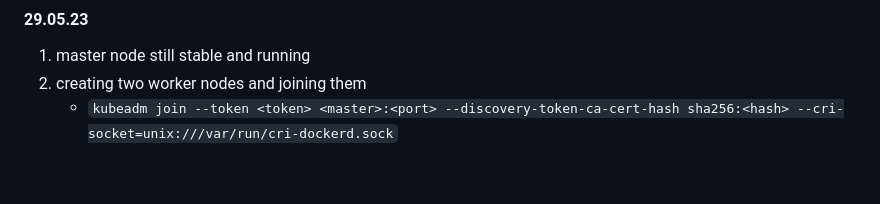
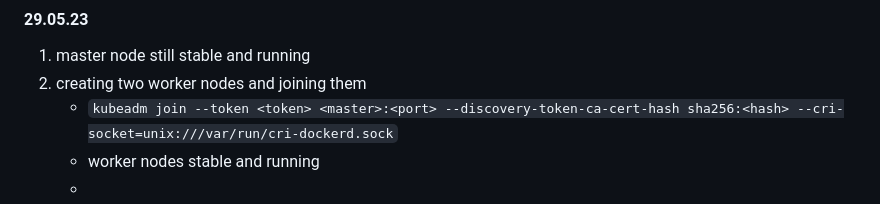
Before and after one commit to leoopd/learning-devOps, a Markdown page: kubernetes/README.md, the part around the change. Rendered like a GitHub page.

Commit message:
Update README.md
added to 29.05

```diff
--- a/kubernetes/README.md
+++ b/kubernetes/README.md
@@ -109,3 +109,5 @@ Will contain the kubernetes specific parts of hosting my scs_ai repo with docker
 1. master node still stable and running
 2. creating two worker nodes and joining them
     - `kubeadm join --token <token> <master>:<port> --discovery-token-ca-cert-hash sha256:<hash> --cri-socket=unix:///var/run/cri-dockerd.sock`
+    - worker nodes stable and running
+    -
```
